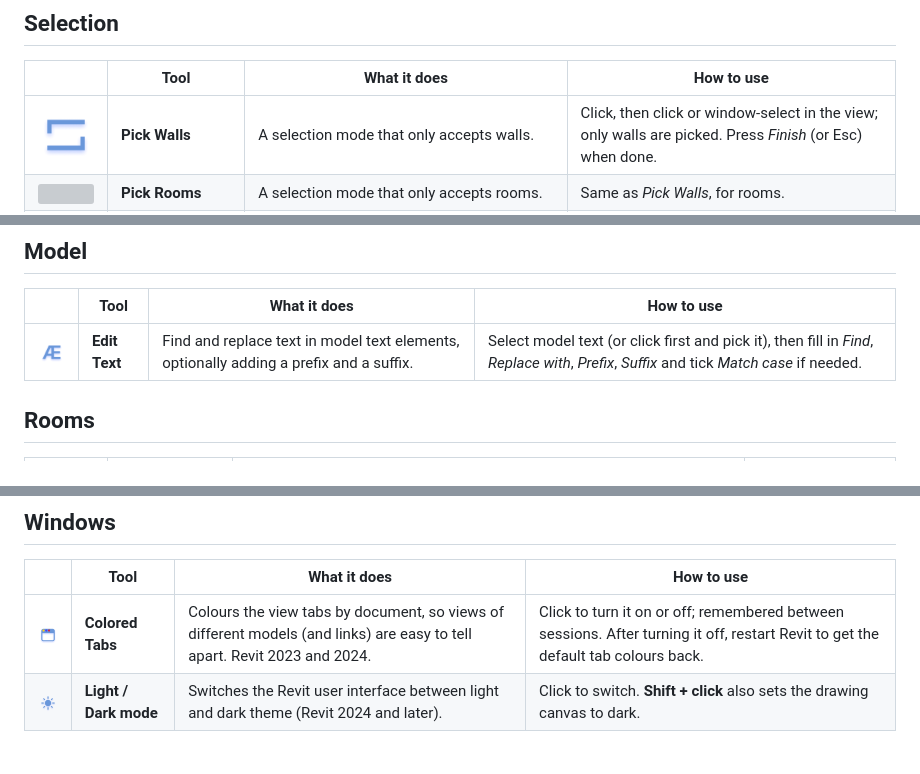
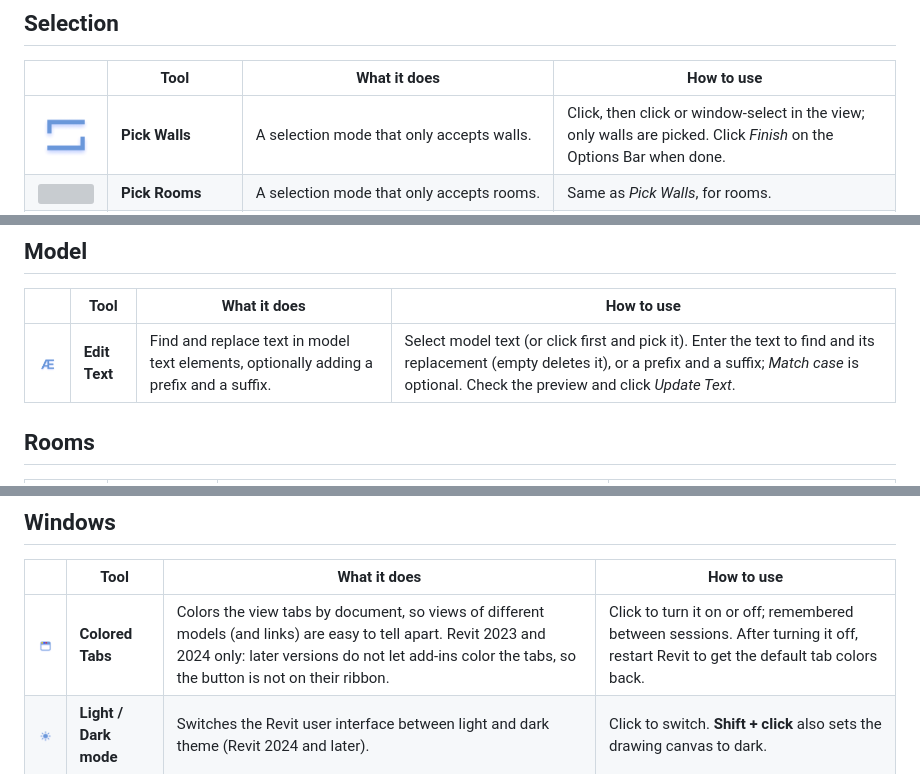
Before and after one commit to sumer-alhussein/Osmus-download, a Markdown page: README.md, 3 parts joined by grey strips. Rendered like a GitHub page; grey boxes are pictures that could not be loaded.

```diff
--- a/README.md
+++ b/README.md
@@ -115,7 +115,7 @@ The tools are grouped the way they appear in the ribbon.
 ## Selection
 | | Tool | What it does | How to use |
 |---|---|---|---|
-| <img src="docs/images/tools/Select_PickWalls.png" width="56" /> | **Pick Walls** | A selection mode that only accepts walls. | Click, then click or window-select in the view; only walls are picked. Press *Finish* (or Esc) when done. |
+| <img src="docs/images/tools/Select_PickWalls.png" width="56" /> | **Pick Walls** | A selection mode that only accepts walls. | Click, then click or window-select in the view; only walls are picked. Click *Finish* on the Options Bar when done. |
 | <img src="docs/images/tools/Select_PickRooms.png" width="56" /> | **Pick Rooms** | A selection mode that only accepts rooms. | Same as *Pick Walls*, for rooms. |
 | <img src="docs/images/tools/Select_GetHidden.png" width="56" /> | **Get Hidden Elements** | Turns on *Reveal Hidden Elements* and selects everything hidden in the active view. | Open the view, click. Review the selection, then unhide or leave as is. |
 | <img src="docs/images/tools/Select_GetTtbs.png" width="56" /> | **Get Sheet Title Blocks** | Selects the title blocks of the selected sheets (for editing their parameters in one go). | Select sheets in the Project Browser, click. |
@@ -124,7 +124,7 @@ The tools are grouped the way they appear in the ribbon.
 ## Model
 | | Tool | What it does | How to use |
 |---|---|---|---|
-| <img src="docs/images/tools/Edit_EditModelText.png" width="56" /> | **Edit Text** | Find and replace text in model text elements, optionally adding a prefix and a suffix. | Select model text (or click first and pick it), then fill in *Find*, *Replace with*, *Prefix*, *Suffix* and tick *Match case* if needed. |
+| <img src="docs/images/tools/Edit_EditModelText.png" width="56" /> | **Edit Text** | Find and replace text in model text elements, optionally adding a prefix and a suffix. | Select model text (or click first and pick it). Enter the text to find and its replacement (empty deletes it), or a prefix and a suffix; *Match case* is optional. Check the preview and click *Update Text*. |
 
 ## Rooms
 | | Tool | What it does | How to use |
@@ -157,7 +157,7 @@ The tools are grouped the way they appear in the ribbon.
 ## Windows
 | | Tool | What it does | How to use |
 |---|---|---|---|
-| <img src="docs/images/tools/Settings_ColourTabs.png" width="56" /> | **Colored Tabs** | Colours the view tabs by document, so views of different models (and links) are easy to tell apart. Revit 2023 and 2024. | Click to turn it on or off; remembered between sessions. After turning it off, restart Revit to get the default tab colours back. |
+| <img src="docs/images/tools/Settings_ColourTabs.png" width="56" /> | **Colored Tabs** | Colors the view tabs by document, so views of different models (and links) are easy to tell apart. Revit 2023 and 2024 only: later versions do not let add-ins color the tabs, so the button is not on their ribbon. | Click to turn it on or off; remembered between sessions. After turning it off, restart Revit to get the default tab colors back. |
 | <img src="docs/images/tools/Settings_UiToggle.png" width="56" /> | **Light / Dark mode** | Switches the Revit user interface between light and dark theme (Revit 2024 and later). | Click to switch. **Shift + click** also sets the drawing canvas to dark. |
 
 ## Export
```
Also changed, not shown: other parts of README.md (+24 -8 lines), PRIVACY.md (added, +58 -0 lines), docs/images/cover.png.
